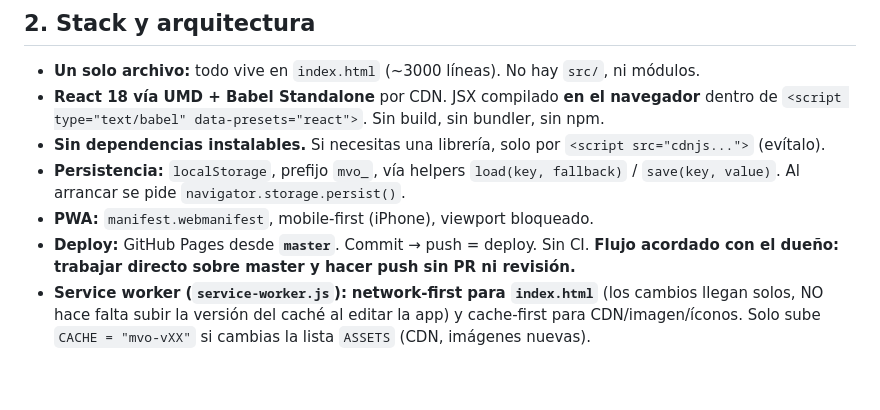
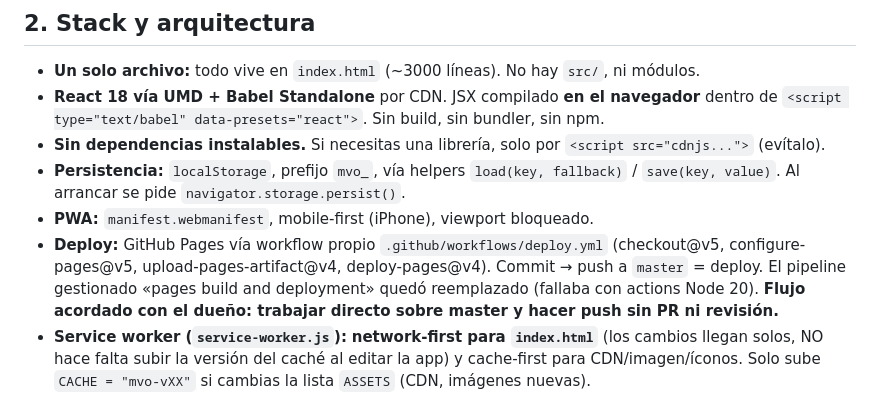
Before and after one commit to juanguzman2/app_personal, a Markdown page: CLAUDE.md, the part around the change. GitHub-like rendering; blank space fills up the shorter version.

Commit message:
Docs: CLAUDE.md refleja el deploy por workflow propio
Co-Authored-By: Claude Opus 4.8 <noreply@anthropic.com>

```diff
--- a/CLAUDE.md
+++ b/CLAUDE.md
@@ -22,7 +22,9 @@ Filosofía de producto: **registro mínimo, máxima automatización**. Cada feat
 - **Persistencia:** `localStorage`, prefijo `mvo_`, vía helpers `load(key, fallback)` / `save(key, value)`.
   Al arrancar se pide `navigator.storage.persist()`.
 - **PWA:** `manifest.webmanifest`, mobile-first (iPhone), viewport bloqueado.
-- **Deploy:** GitHub Pages desde **`master`**. Commit → push = deploy. Sin CI.
+- **Deploy:** GitHub Pages vía workflow propio `.github/workflows/deploy.yml` (checkout@v5,
+  configure-pages@v5, upload-pages-artifact@v4, deploy-pages@v4). Commit → push a `master` = deploy.
+  El pipeline gestionado «pages build and deployment» quedó reemplazado (fallaba con actions Node 20).
   **Flujo acordado con el dueño: trabajar directo sobre master y hacer push sin PR ni revisión.**
 - **Service worker (`service-worker.js`):** **network-first para `index.html`** (los cambios llegan solos,
   NO hace falta subir la versión del caché al editar la app) y cache-first para CDN/imagen/íconos.
```
